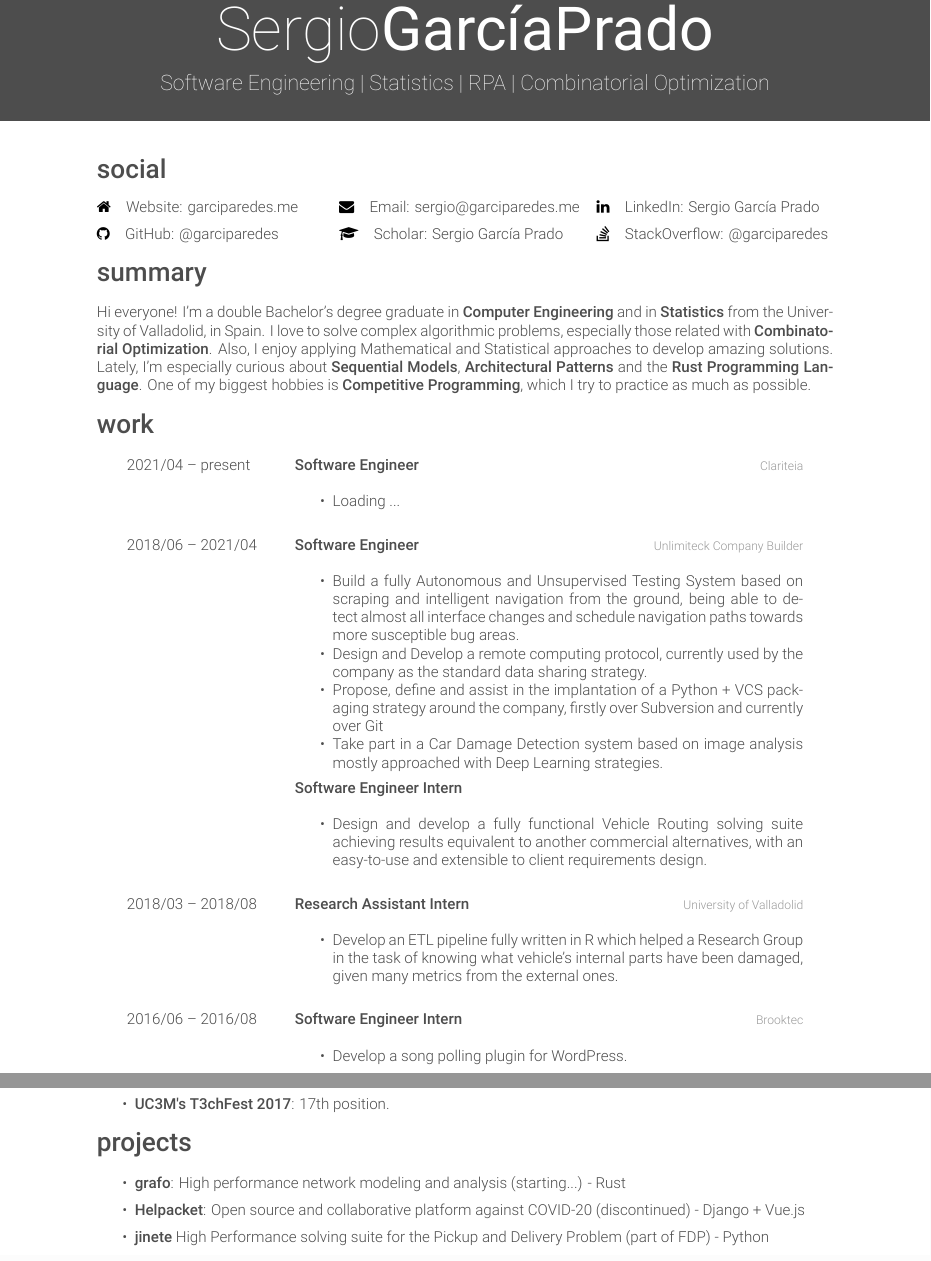
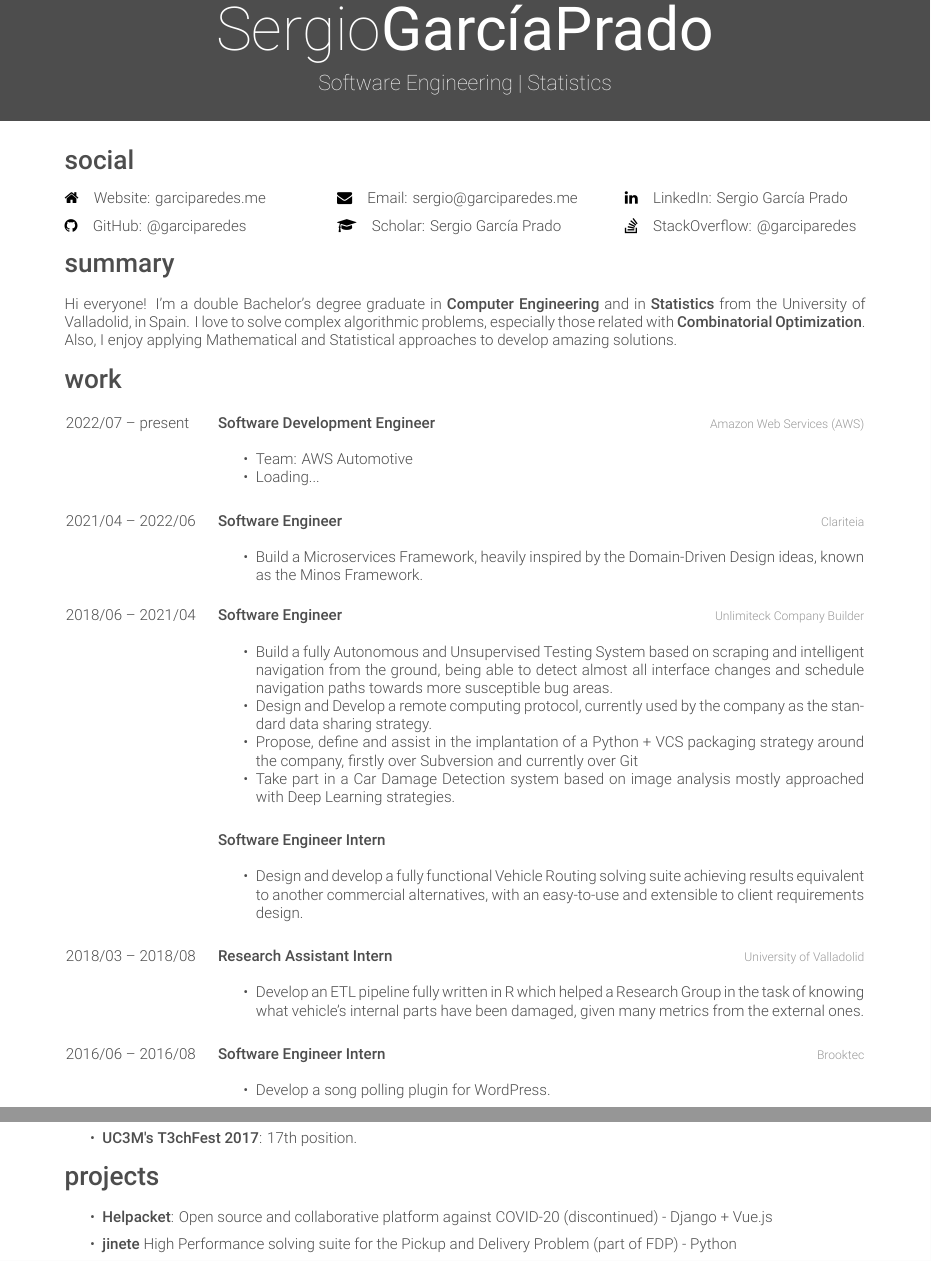
Before and after one commit to garciparedes/curriculum-vitae, a LaTeX CV (garciparedes-cv.tex, which reads friggeri-cv.cls): two parts of pages 1 and 2 of 2, joined at a grey line, cut so that both start at the same text. Compiled offline with XeLaTeX.

Commit message:
* Add AWS job and minor improvements.

```diff
--- a/friggeri-cv.cls
+++ b/friggeri-cv.cls
@@ -84,7 +84,7 @@
       \thinfont #3%
     };
   \end{tikzpicture}
-  \vspace{2.5cm}
+  \vspace{2.3cm}
   \vspace{-2\parskip}
 }
 
@@ -134,19 +134,19 @@
 
 \setlength{\tabcolsep}{0pt}
 \newenvironment{entrylist}{%
-  \begin{longtable}{@{\extracolsep{\fill}}p{3.2cm}l}
+  \begin{longtable}{@{\extracolsep{\fill}}p{3.5cm}l}
 }{%
   \end{longtable}
 }
 \renewcommand{\bfseries}{\headingfont\color{headercolor}}
 
 \newcommand{\entry}[5][]{%
-  #2&\parbox[t]{11.8cm}{%
+  #2&\parbox[t]{15cm}{%
     \textbf{#3}%
     \hfill%
-    {\footnotesize\addfontfeature{Color=lightgray} #4}\\%
+    {\footnotesize\addfontfeature{Color=lightgray} #4}\\
     #5\vspace{\parsep}%
-  }\\
+  }\\\\
 }
 
 
@@ -312,7 +312,7 @@
 % Other tweaks %
 %%%%%%%%%%%%%%%%
 
-\RequirePackage[left=2.25cm,top=2cm,right=2.25cm,bottom=1.25cm,nofoot]{geometry}
+\RequirePackage[left=1.5cm,top=2cm,right=1.5cm,bottom=1cm,nofoot]{geometry}
 \RequirePackage[hidelinks]{hyperref}
 \hypersetup{
     colorlinks=false,
--- a/garciparedes-cv.tex
+++ b/garciparedes-cv.tex
@@ -11,6 +11,9 @@
 \newcommand{\important}[1]{\textbf{\mbox{#1}}}
 \newcommand{\importanthref}[2]{\myhref{#1}{\textbf{\mbox{#1}}}}
 
+\newcommand{\AWS}{\myhref{https://aws.amazon.com/}{Amazon Web Services (AWS)}}
+\newcommand{\Clariteia}{\myhref{https://www.clariteia.com/}{Clariteia}}
+\newcommand{\Minos}{\myhref{https://github.com/minos-framework/minos-python}{Minos Framework}}
 \newcommand{\Unlimiteck}{\myhref{https://unlimiteck.com/}{Unlimiteck Company Builder}}
 \newcommand{\UNIBO}{\myhref{https://www.unibo.it/en}{Università di Bologna}}
 \newcommand{\UVa}{\myhref{http://www.uva.es}{University of Valladolid}}
@@ -23,12 +26,12 @@
 
 \pagestyle{fancy}
 \fancyhf{}
-\rhead{Software Engineering | Statistics | RPA | Combinatorial Optimization}
+\rhead{Software Engineering | Statistics}
 \lhead{Sergio García Prado}
 
 \begin{document}
 
-  \header{Sergio}{GarcíaPrado}{Software Engineering | Statistics | RPA | Combinatorial Optimization}
+  \header{Sergio}{GarcíaPrado}{Software Engineering | Statistics}
 
 %-------------------------------------------------------------------------------
 %	SIDEBAR SECTION
@@ -39,7 +42,7 @@
     \vspace{-1.5em}
     \begin{center}
       \renewcommand{\arraystretch}{1.5}
-      \begin{tabular}{ p{16em} p{17em} p{16em} }
+      \begin{tabular}{ p{18em} p{19em} p{18em} }
         \myhref{https://garciparedes.me}{\faHome\quad Website: garciparedes.me}
         &
         \myhref{mailto:sergio@garciparedes.me}{\faEnvelope\quad Email: sergio@garciparedes.me}
@@ -65,7 +68,7 @@
 
   \section{summary}
 
-  Hi everyone! I'm a double Bachelor's degree graduate in \textbf{Computer Engineering} and in \textbf{Statistics} from the University of Valladolid, in Spain. I love to solve complex algorithmic problems, especially those related with \textbf{Combinatorial Optimization}. Also, I enjoy applying Mathematical and Statistical approaches to develop amazing solutions. Lately, I'm especially curious about \textbf{Sequential Models}, \textbf{Architectural Patterns} and the \textbf{Rust Programming Language}. One of my biggest hobbies is \textbf{Competitive Programming}, which I try to practice as much as possible.
+  Hi everyone! I'm a double Bachelor's degree graduate in \textbf{Computer Engineering} and in \textbf{Statistics} from the University of Valladolid, in Spain. I love to solve complex algorithmic problems, especially those related with \textbf{Combinatorial Optimization}. Also, I enjoy applying Mathematical and Statistical approaches to develop amazing solutions.
 
 %-------------------------------------------------------------------------------
 
@@ -78,16 +81,26 @@
     \begin{entrylist}
 
       \entry
-      {2021/04 -- present}
-      {Software Engineer}
-      {Clariteia}
+      {2022/07 -- present}
+      {Software Development Engineer}
+      {\AWS}
       {
         \begin{itemize}
-          \item Loading ...
+          \item Team: AWS Automotive
+          \item Loading...
         \end{itemize}
       }
 
-      \\
+      \entry
+      {2021/04 -- 2022/06}
+      {Software Engineer}
+      {\Clariteia}
+      {
+        \begin{itemize}
+          \item Build a Microservices Framework, heavily inspired by the Domain-Driven Design ideas, known as the \Minos.
+        \end{itemize}
+      }
+
       \entry
       {2018/06 -- 2021/04}
       {Software Engineer}
@@ -215,7 +224,6 @@
   \section{projects}
 
     \begin{itemize}
-      \item \textbf{grafo}: High performance network modeling and analysis (starting...) - Rust
       \item \textbf{\helpacket}: Open source and collaborative platform against COVID-20 (discontinued) - Django + Vue.js
       \item \textbf{\jinete} High Performance solving suite for the Pickup and Delivery Problem (part of FDP) - Python
       \item \textbf{\ngkatex}: \TeX\ math expressions processing on browsers boosted by KaTeX (1K/week downloads) - Angular
```
Also changed, not shown: garciparedes-cv.pdf, garciparedes-cv.tex (4 more changed lines).
